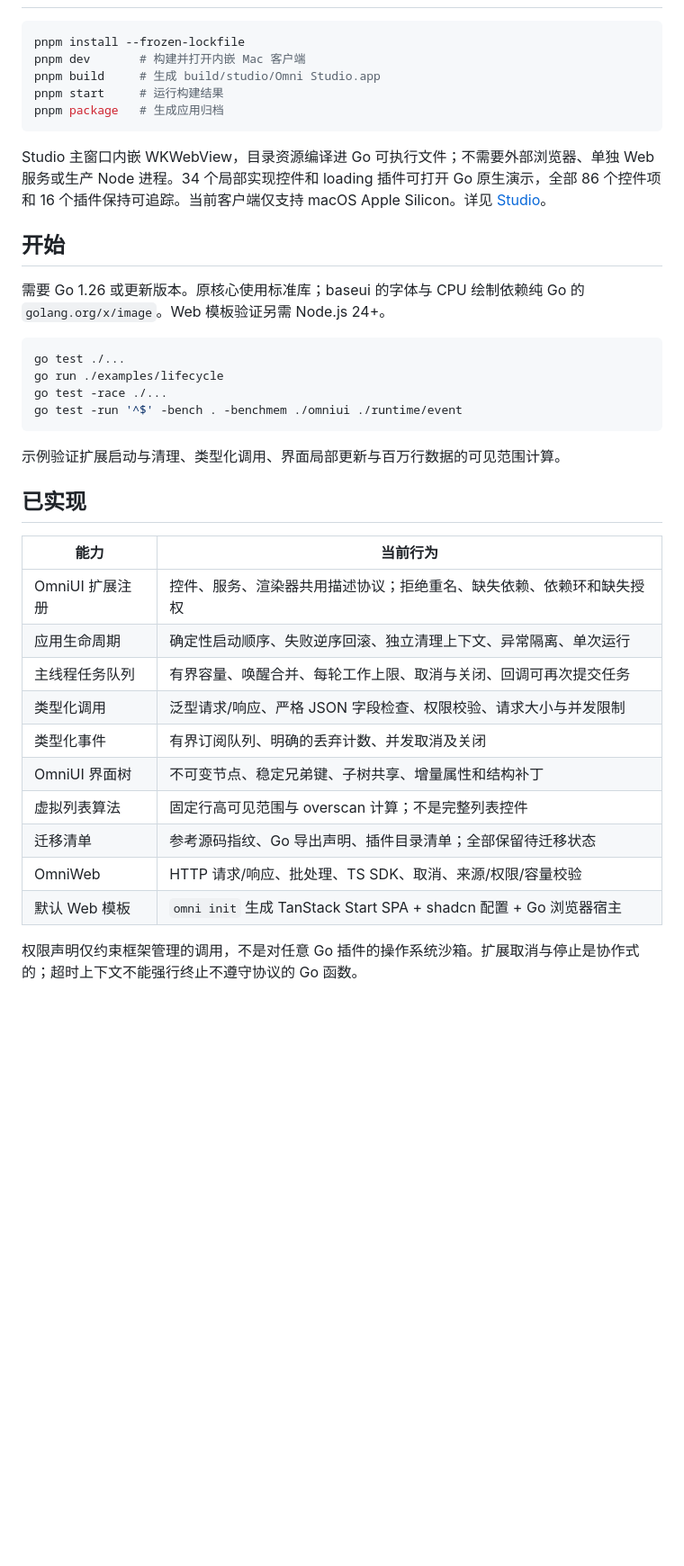
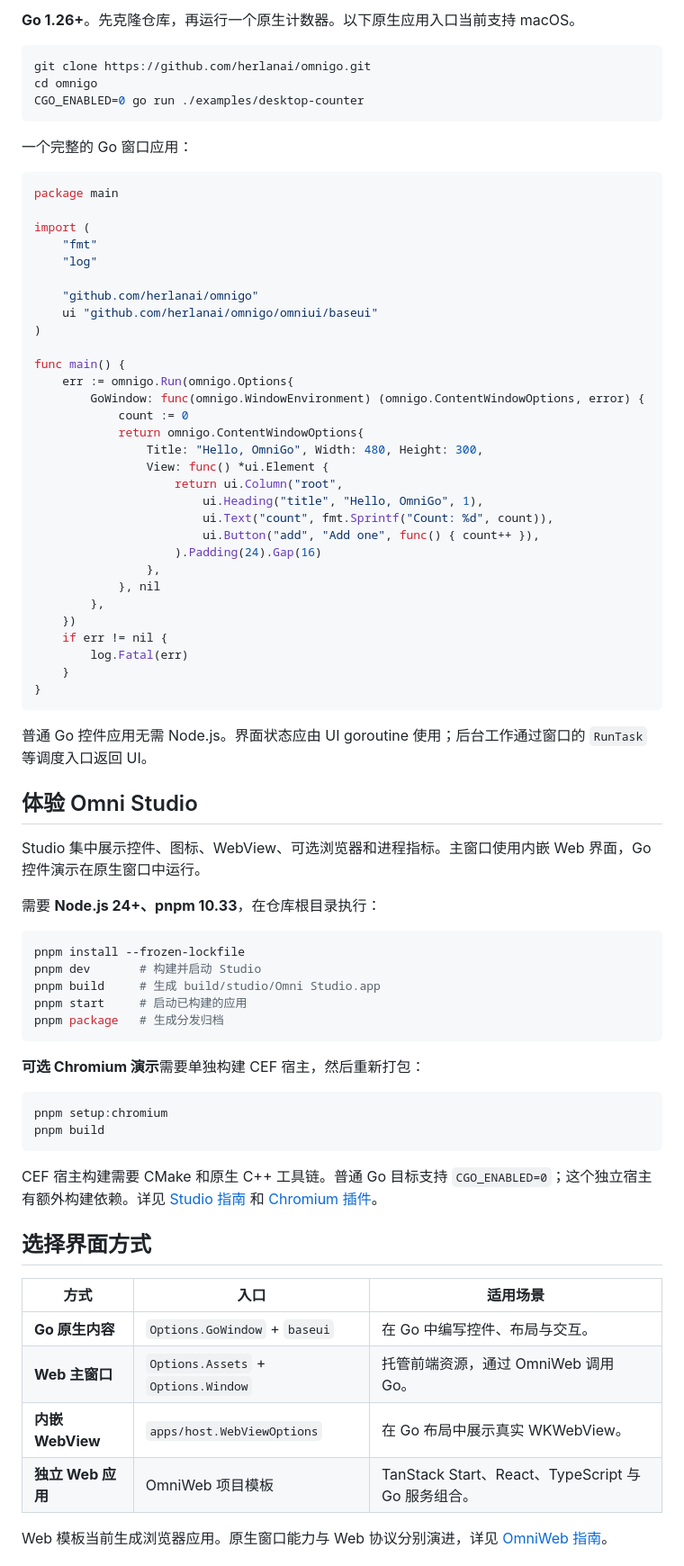
Before and after one commit to herlanai/omnigo, a Markdown page: README.md, the part around one of its changes. Shown at 90% size. Drawn GitHub-style; blank space fills up the shorter version.

````diff
--- a/README.md
+++ b/README.md
@@ -14,41 +38,79 @@ Web UI 统一通过 **OmniWeb v1** 协议构建，默认支持 **TanStack Start
+**Go 1.26+**。先克隆仓库，再运行一个原生计数器。以下原生应用入口当前支持 macOS。
+
+```sh
+git clone https://github.com/herlanai/omnigo.git
+cd omnigo
+CGO_ENABLED=0 go run ./examples/desktop-counter
+```
+
+一个完整的 Go 窗口应用：
+
+```go
+package main
+
+import (
+    "fmt"
+    "log"
+
+    "github.com/herlanai/omnigo"
+    ui "github.com/herlanai/omnigo/omniui/baseui"
+)
+
+func main() {
+    err := omnigo.Run(omnigo.Options{
+        GoWindow: func(omnigo.WindowEnvironment) (omnigo.ContentWindowOptions, error) {
+            count := 0
+            return omnigo.ContentWindowOptions{
+                Title: "Hello, OmniGo", Width: 480, Height: 300,
+                View: func() *ui.Element {
+                    return ui.Column("root",
+                        ui.Heading("title", "Hello, OmniGo", 1),
+                        ui.Text("count", fmt.Sprintf("Count: %d", count)),
+                        ui.Button("add", "Add one", func() { count++ }),
+                    ).Padding(24).Gap(16)
+                },
+            }, nil
+        },
+    })
+    if err != nil {
+        log.Fatal(err)
+    }
+}
+```
+
+普通 Go 控件应用无需 Node.js。界面状态应由 UI goroutine 使用；后台工作通过窗口的 `RunTask` 等调度入口返回 UI。
+
+## 体验 Omni Studio
+
+Studio 集中展示控件、图标、WebView、可选浏览器和进程指标。主窗口使用内嵌 Web 界面，Go 控件演示在原生窗口中运行。
+
+需要 **Node.js 24+、pnpm 10.33**，在仓库根目录执行：
 
 ```sh
 pnpm install --frozen-lockfile
-pnpm dev       # 构建并打开内嵌 Mac 客户端
+pnpm dev       # 构建并启动 Studio
 pnpm build     # 生成 build/studio/Omni Studio.app
-pnpm start     # 运行构建结果
-pnpm package   # 生成应用归档
+pnpm start     # 启动已构建的应用
+pnpm package   # 生成分发归档
 ```
 
-Studio 主窗口内嵌 WKWebView，目录资源编译进 Go 可执行文件；不需要外部浏览器、单独 Web 服务或生产 Node 进程。34 个局部实现控件和 loading 插件可打开 Go 原生演示，全部 86 个控件项和 16 个插件保持可追踪。当前客户端仅支持 macOS Apple Silicon。详见 [Studio](studio/README.md)。
-
-## 开始
-
-需要 Go 1.26 或更新版本。原核心使用标准库；baseui 的字体与 CPU 绘制依赖纯 Go 的 `golang.org/x/image`。Web 模板验证另需 Node.js 24+。
+**可选 Chromium 演示**需要单独构建 CEF 宿主，然后重新打包：
 
 ```sh
-go test ./...
-go run ./examples/lifecycle
-go test -race ./...
-go test -run '^$' -bench . -benchmem ./omniui ./runtime/event
+pnpm setup:chromium
+pnpm build
 ```
 
-示例验证扩展启动与清理、类型化调用、界面局部更新与百万行数据的可见范围计算。
+CEF 宿主构建需要 CMake 和原生 C++ 工具链。普通 Go 目标支持 `CGO_ENABLED=0`；这个独立宿主有额外构建依赖。详见 [Studio 指南](studio/README.md) 和 [Chromium 插件](omniui/plugins/chromium/README.md)。
 
-## 已实现
+## 选择界面方式
 
-| 能力 | 当前行为 |
-| --- | --- |
-| OmniUI 扩展注册 | 控件、服务、渲染器共用描述协议；拒绝重名、缺失依赖、依赖环和缺失授权 |
-| 应用生命周期 | 确定性启动顺序、失败逆序回滚、独立清理上下文、异常隔离、单次运行 |
-| 主线程任务队列 | 有界容量、唤醒合并、每轮工作上限、取消与关闭、回调可再次提交任务 |
-| 类型化调用 | 泛型请求/响应、严格 JSON 字段检查、权限校验、请求大小与并发限制 |
-| 类型化事件 | 有界订阅队列、明确的丢弃计数、并发取消及关闭 |
-| OmniUI 界面树 | 不可变节点、稳定兄弟键、子树共享、增量属性和结构补丁 |
-| 虚拟列表算法 | 固定行高可见范围与 overscan 计算；不是完整列表控件 |
-| 迁移清单 | 参考源码指纹、Go 导出声明、插件目录清单；全部保留待迁移状态 |
-| OmniWeb | HTTP 请求/响应、批处理、TS SDK、取消、来源/权限/容量校验 |
-| 默认 Web 模板 | `omni init` 生成 TanStack Start SPA + shadcn 配置 + Go 浏览器宿主 |
+| 方式 | 入口 | 适用场景 |
+| --- | --- | --- |
+| **Go 原生内容** | `Options.GoWindow` + `baseui` | 在 Go 中编写控件、布局与交互。 |
+| **Web 主窗口** | `Options.Assets` + `Options.Window` | 托管前端资源，通过 OmniWeb 调用 Go。 |
+| **内嵌 WebView** | `apps/host.WebViewOptions` | 在 Go 布局中展示真实 WKWebView。 |
+| **独立 Web 应用** | OmniWeb 项目模板 | TanStack Start、React、TypeScript 与 Go 服务组合。 |
 
-权限声明仅约束框架管理的调用，不是对任意 Go 插件的操作系统沙箱。扩展取消与停止是协作式的；超时上下文不能强行终止不遵守协议的 Go 函数。
+Web 模板当前生成浏览器应用。原生窗口能力与 Web 协议分别演进，详见 [OmniWeb 指南](docs/omniweb.md)。
 
````
Also changed, not shown: other parts of README.md (+64 -31 lines), README.en.md (added, +159 -0 lines), docs/images/controls-dark.png (added), docs/images/controls-light.png (added), 1 other file.
